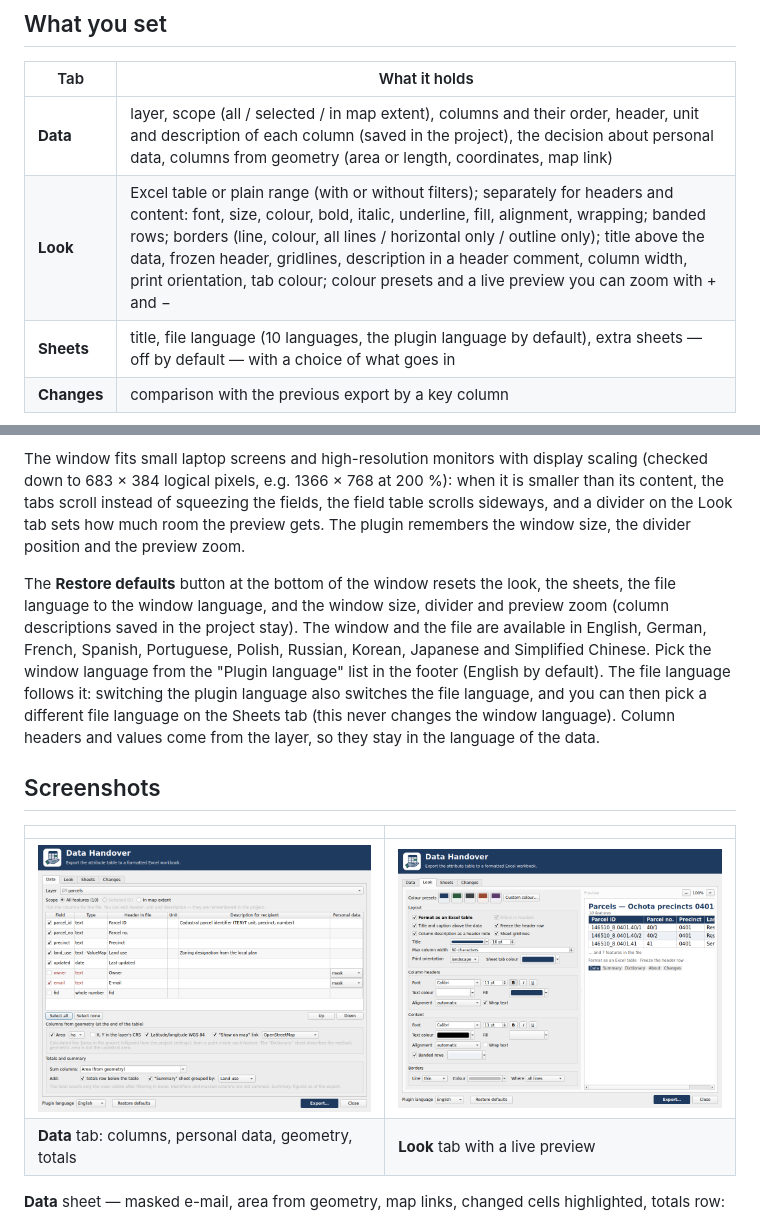
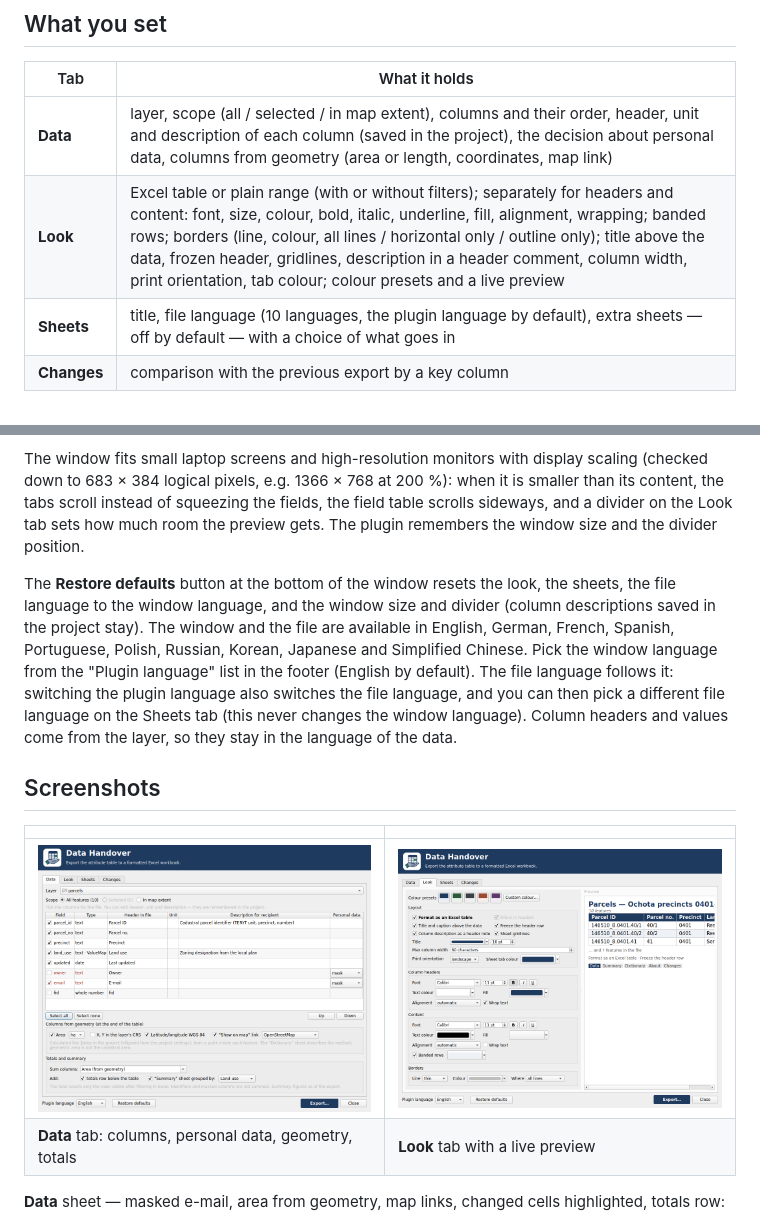
Before and after one commit to kr-ci/qgis-data-handover, a Markdown page: README.md, 2 parts joined by grey strips. Drawn GitHub-style; pictures changed too: screenshots/window-look.png.

```diff
--- a/README.md
+++ b/README.md
@@ -19,7 +19,7 @@ notes.*
 | Tab | What it holds |
 |---|---|
 | **Data** | layer, scope (all / selected / in map extent), columns and their order, header, unit and description of each column (saved in the project), the decision about personal data, columns from geometry (area or length, coordinates, map link) |
-| **Look** | Excel table or plain range (with or without filters); separately for headers and content: font, size, colour, bold, italic, underline, fill, alignment, wrapping; banded rows; borders (line, colour, all lines / horizontal only / outline only); title above the data, frozen header, gridlines, description in a header comment, column width, print orientation, tab colour; colour presets and a live preview you can zoom with + and − |
+| **Look** | Excel table or plain range (with or without filters); separately for headers and content: font, size, colour, bold, italic, underline, fill, alignment, wrapping; banded rows; borders (line, colour, all lines / horizontal only / outline only); title above the data, frozen header, gridlines, description in a header comment, column width, print orientation, tab colour; colour presets and a live preview |
 | **Sheets** | title, file language (10 languages, the plugin language by default), extra sheets — off by default — with a choice of what goes in |
 | **Changes** | comparison with the previous export by a key column |
 
@@ -50,11 +50,11 @@ display scaling (checked down to 683 × 384 logical pixels, e.g. 1366 × 768
 at 200 %): when it is smaller than its content, the tabs scroll
 instead of squeezing the fields, the field table scrolls sideways, and a
 divider on the Look tab sets how much room the preview gets. The plugin
-remembers the window size, the divider position and the preview zoom.
+remembers the window size and the divider position.
 
 The **Restore defaults** button at the bottom of the window resets the
 look, the sheets, the file language to the window language, and the window
-size, divider and preview zoom (column descriptions saved in the project stay). The window and the file are available in English, German,
+size and divider (column descriptions saved in the project stay). The window and the file are available in English, German,
 French, Spanish, Portuguese, Polish, Russian, Korean, Japanese and
 Simplified Chinese. Pick the window language from the "Plugin language"
 list in the footer (English by default). The file language follows it:
```
Also changed, not shown: CHANGELOG.md (+4 -4 lines), README.pl.md (+4 -5 lines), screenshots/export.gif, 13 other files.
